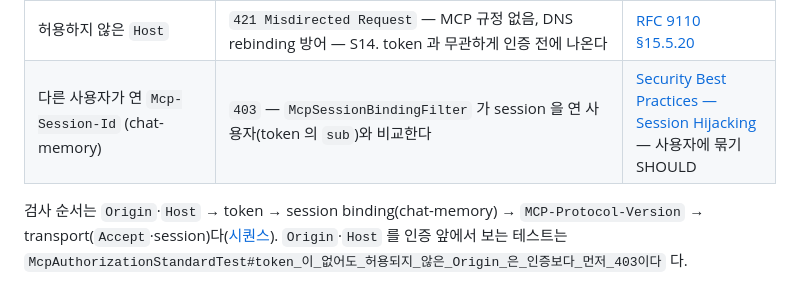
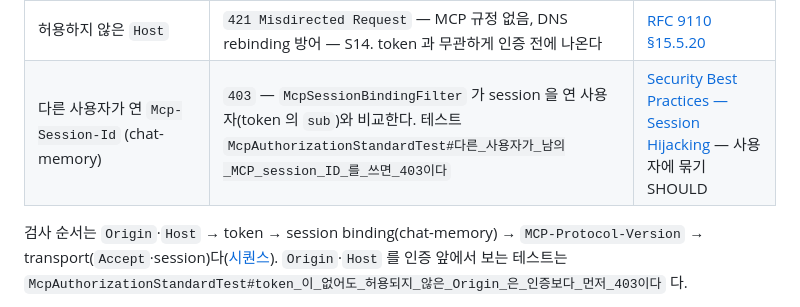
Before and after one commit to starryeye/spring-ai, a Markdown page: practice/MCP-API-SPEC.md, the part around the change. Rendered like a GitHub page.

Commit message:
docs: MCP 시퀀스 — Origin·Host 순서 근거는 HashMap, session 403 테스트 인용
Co-Authored-By: Claude Opus 5.5 <noreply@anthropic.com>

```diff
--- a/practice/MCP-API-SPEC.md
+++ b/practice/MCP-API-SPEC.md
@@ -287,7 +287,7 @@ access token 을 실어 JSON-RPC 메시지를 하나씩 보낸다. 한 MCP sessi
 | scope 부족 | `403` + `insufficient_scope`·`scope`·`resource_metadata` SHOULD — 이 practice 는 쓰지 않음 | [MCP Scope Challenge Handling](https://modelcontextprotocol.io/specification/2025-11-25/basic/authorization#scope-challenge-handling) |
 | 끝난 session 의 ID | `404` MUST, 받은 client 는 새 `initialize` MUST — S13, S16 | [Session Management](https://modelcontextprotocol.io/specification/2025-11-25/basic/transports#session-management) |
 | 허용하지 않은 `Host` | `421 Misdirected Request` — MCP 규정 없음, DNS rebinding 방어 — S14. token 과 무관하게 인증 전에 나온다 | [RFC 9110 §15.5.20](https://www.rfc-editor.org/rfc/rfc9110#section-15.5.20) |
-| 다른 사용자가 연 `Mcp-Session-Id` (chat-memory) | `403` — `McpSessionBindingFilter` 가 session 을 연 사용자(token 의 `sub`)와 비교한다 | [Security Best Practices — Session Hijacking](https://modelcontextprotocol.io/specification/2025-11-25/basic/security_best_practices#session-hijacking) — 사용자에 묶기 SHOULD |
+| 다른 사용자가 연 `Mcp-Session-Id` (chat-memory) | `403` — `McpSessionBindingFilter` 가 session 을 연 사용자(token 의 `sub`)와 비교한다. 테스트 `McpAuthorizationStandardTest#다른_사용자가_남의_MCP_session_ID_를_쓰면_403이다` | [Security Best Practices — Session Hijacking](https://modelcontextprotocol.io/specification/2025-11-25/basic/security_best_practices#session-hijacking) — 사용자에 묶기 SHOULD |
 
 검사 순서는 `Origin`·`Host` → token → session binding(chat-memory) → `MCP-Protocol-Version` → transport(`Accept`·session)다([시퀀스](MCP-SEQUENCES.md#rt-token-validation)).
 `Origin`·`Host` 를 인증 앞에서 보는 테스트는 `McpAuthorizationStandardTest#token_이_없어도_허용되지_않은_Origin_은_인증보다_먼저_403이다` 다.
```
Also changed, not shown: practice/MCP-SEQUENCES.md (+1 -1 lines).
